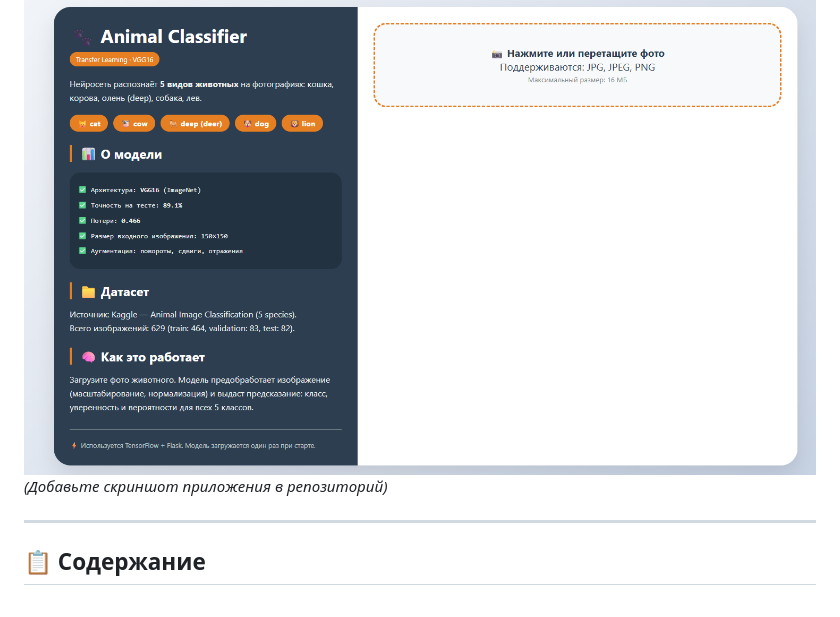
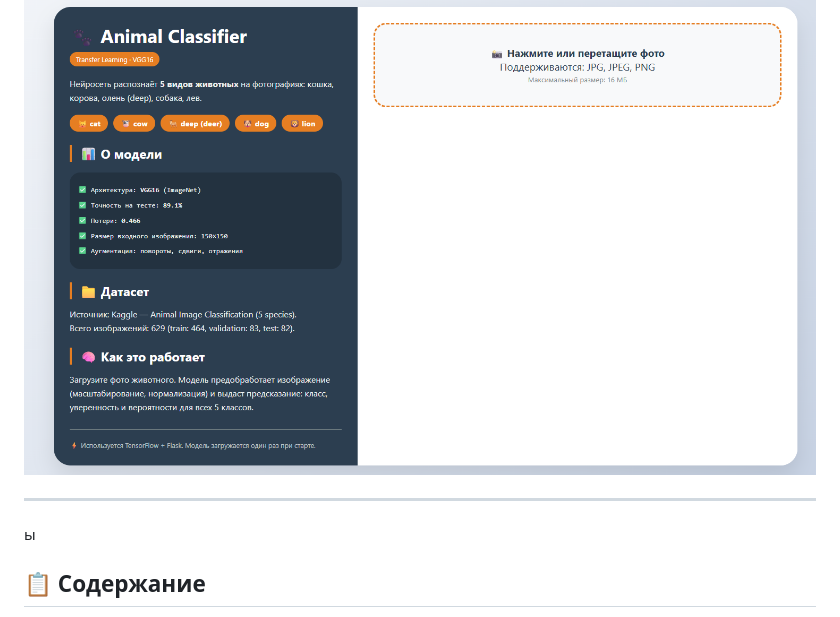
Before and after one commit to kr0tDV/animal-image-classification, a Markdown page: README.md, the part around the change. Drawn GitHub-style.

```diff
--- a/README.md
+++ b/README.md
@@ -5,10 +5,9 @@
 Реализован веб-интерфейс на Flask для загрузки фото и получения предсказаний.
 
 ![Веб-интерфейс](screenshot.png)
-*(Добавьте скриншот приложения в репозиторий)*
 
 ---
-
+ы
 ## 📋 Содержание
 
 - [О проекте](#о-проекте)
```
